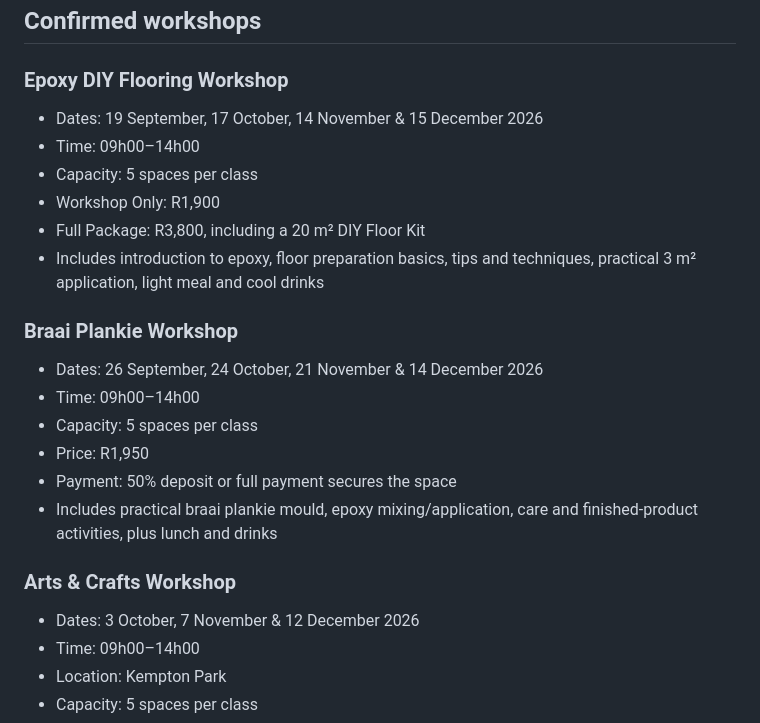
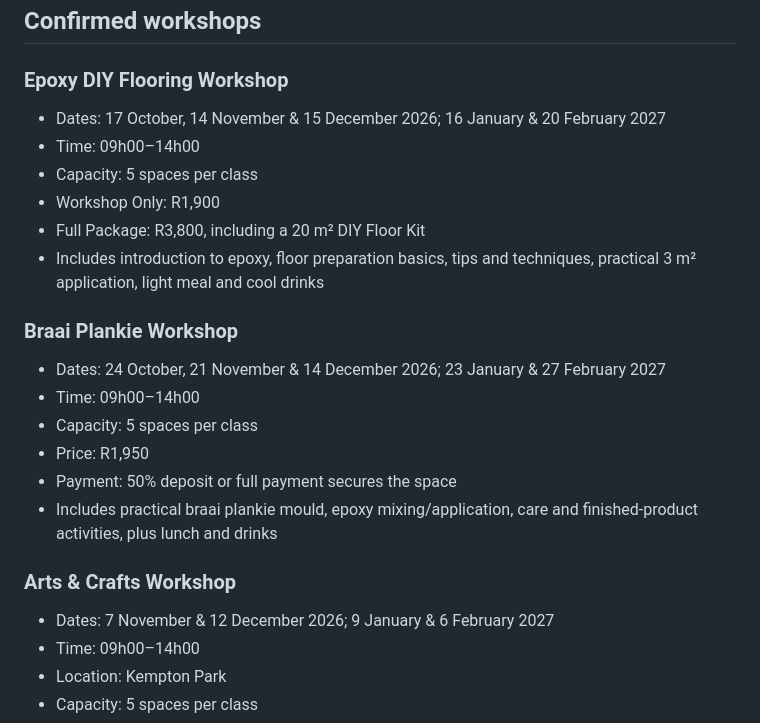
Before and after one commit to deighandk-lab/NF-Epoxy, a Markdown page: README.md, the part around the change. Drawn GitHub-style.

Commit message:
Update workshop schedule through February 2027

```diff
--- a/README.md
+++ b/README.md
@@ -40,7 +40,7 @@ Core differentiator:
 
 ### Epoxy DIY Flooring Workshop
 
-- Dates: 19 September, 17 October, 14 November & 15 December 2026
+- Dates: 17 October, 14 November & 15 December 2026; 16 January & 20 February 2027
 - Time: 09h00–14h00
 - Capacity: 5 spaces per class
 - Workshop Only: R1,900
@@ -49,7 +49,7 @@ Core differentiator:
 
 ### Braai Plankie Workshop
 
-- Dates: 26 September, 24 October, 21 November & 14 December 2026
+- Dates: 24 October, 21 November & 14 December 2026; 23 January & 27 February 2027
 - Time: 09h00–14h00
 - Capacity: 5 spaces per class
 - Price: R1,950
@@ -58,7 +58,7 @@ Core differentiator:
 
 ### Arts & Crafts Workshop
 
-- Dates: 3 October, 7 November & 12 December 2026
+- Dates: 7 November & 12 December 2026; 9 January & 6 February 2027
 - Time: 09h00–14h00
 - Location: Kempton Park
 - Capacity: 5 spaces per class
```
